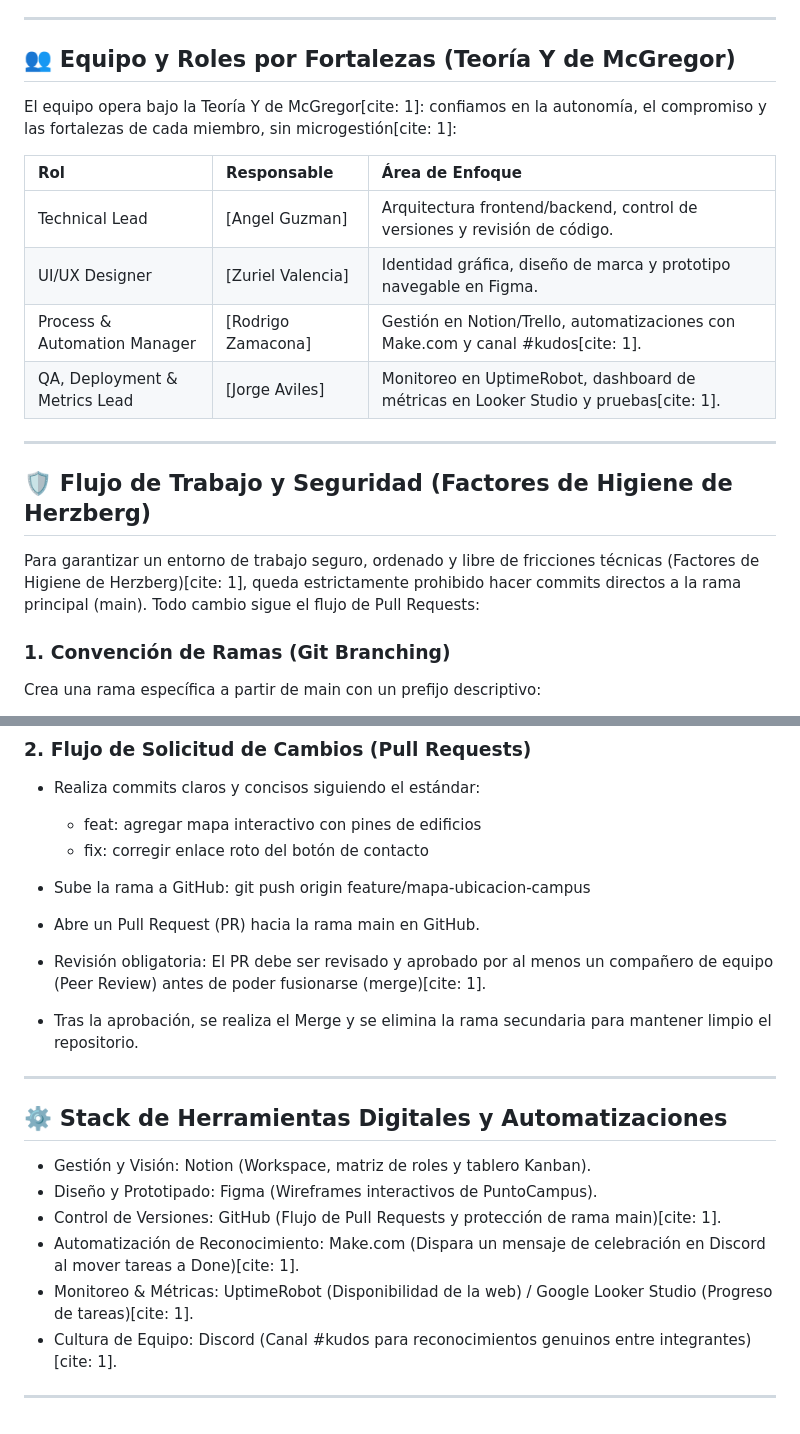
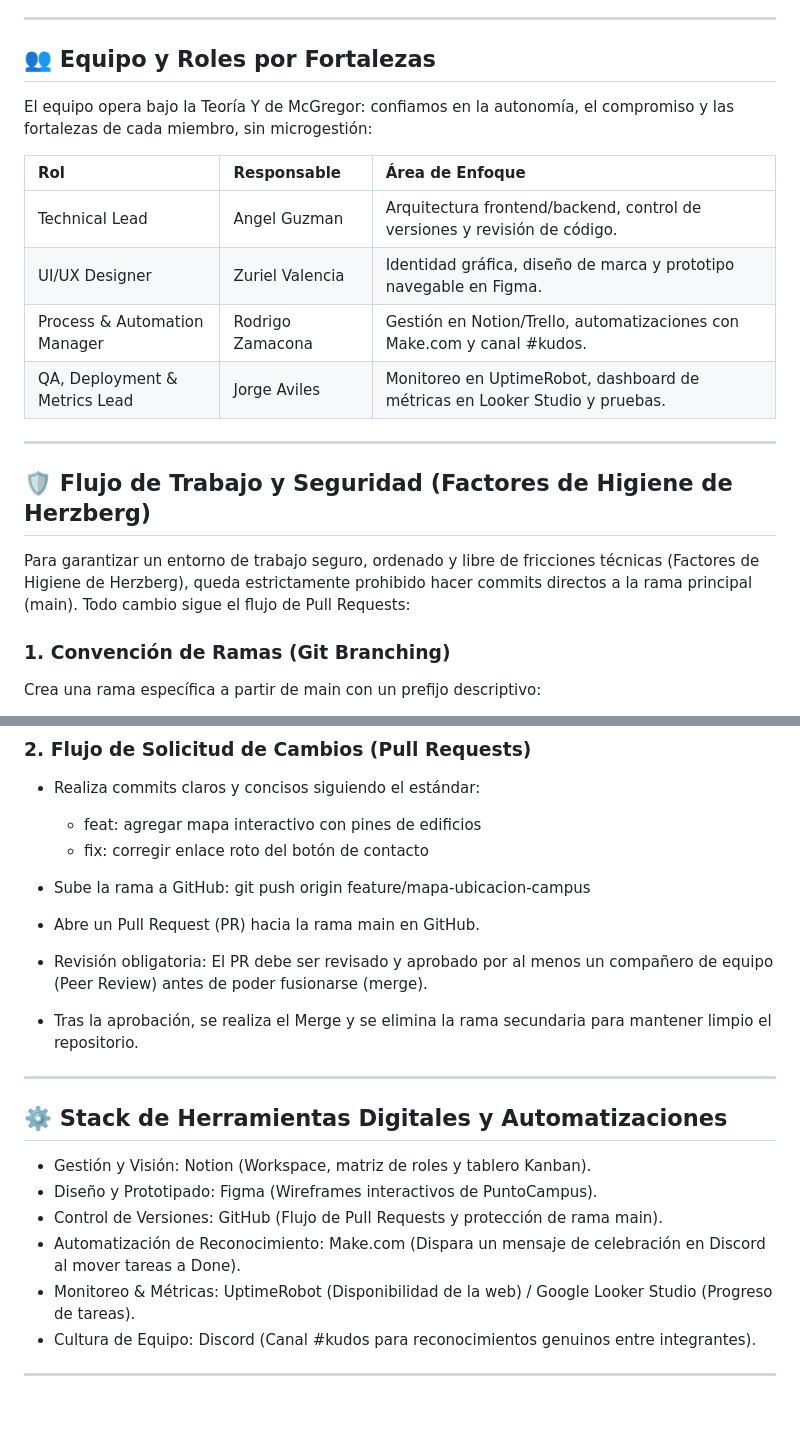
Before and after one commit to valenciaZuriel-cyber/PuntoCampus, a Markdown page: README.md, 2 parts joined by grey strips. GitHub-like rendering.

Commit message:
Refactor README for clarity and formatting
Removed unnecessary citations and cleaned up formatting in team roles and workflow sections.

```diff
--- a/README.md
+++ b/README.md
@@ -15,22 +15,22 @@ PuntoCampus centraliza la oferta y resuelve la logística dentro del campus:
 
 ---
 
-## 👥 Equipo y Roles por Fortalezas (Teoría Y de McGregor)
+## 👥 Equipo y Roles por Fortalezas
 
-El equipo opera bajo la Teoría Y de McGregor[cite: 1]: confiamos en la autonomía, el compromiso y las fortalezas de cada miembro, sin microgestión[cite: 1]:
+El equipo opera bajo la Teoría Y de McGregor: confiamos en la autonomía, el compromiso y las fortalezas de cada miembro, sin microgestión:
 
 | Rol | Responsable | Área de Enfoque |
 | :--- | :--- | :--- |
-| Technical Lead | [Angel Guzman] | Arquitectura frontend/backend, control de versiones y revisión de código. |
-| UI/UX Designer | [Zuriel Valencia] | Identidad gráfica, diseño de marca y prototipo navegable en Figma. |
-| Process & Automation Manager | [Rodrigo Zamacona] | Gestión en Notion/Trello, automatizaciones con Make.com y canal #kudos[cite: 1]. |
-| QA, Deployment & Metrics Lead | [Jorge Aviles] | Monitoreo en UptimeRobot, dashboard de métricas en Looker Studio y pruebas[cite: 1]. |
+| Technical Lead | Angel Guzman | Arquitectura frontend/backend, control de versiones y revisión de código. |
+| UI/UX Designer | Zuriel Valencia | Identidad gráfica, diseño de marca y prototipo navegable en Figma. |
+| Process & Automation Manager | Rodrigo Zamacona | Gestión en Notion/Trello, automatizaciones con Make.com y canal #kudos. |
+| QA, Deployment & Metrics Lead | Jorge Aviles | Monitoreo en UptimeRobot, dashboard de métricas en Looker Studio y pruebas. |
 
 ---
 
 ## 🛡️ Flujo de Trabajo y Seguridad (Factores de Higiene de Herzberg)
 
-Para garantizar un entorno de trabajo seguro, ordenado y libre de fricciones técnicas (Factores de Higiene de Herzberg)[cite: 1], queda estrictamente prohibido hacer commits directos a la rama principal (main). Todo cambio sigue el flujo de Pull Requests:
+Para garantizar un entorno de trabajo seguro, ordenado y libre de fricciones técnicas (Factores de Higiene de Herzberg), queda estrictamente prohibido hacer commits directos a la rama principal (main). Todo cambio sigue el flujo de Pull Requests:
 
 ### 1. Convención de Ramas (Git Branching)
 Crea una rama específica a partir de main con un prefijo descriptivo:
@@ -50,7 +50,7 @@ git checkout -b feature/mapa-ubicacion-campus
   git push origin feature/mapa-ubicacion-campus
 
 - Abre un Pull Request (PR) hacia la rama main en GitHub.
-- Revisión obligatoria: El PR debe ser revisado y aprobado por al menos un compañero de equipo (Peer Review) antes de poder fusionarse (merge)[cite: 1].
+- Revisión obligatoria: El PR debe ser revisado y aprobado por al menos un compañero de equipo (Peer Review) antes de poder fusionarse (merge).
 - Tras la aprobación, se realiza el Merge y se elimina la rama secundaria para mantener limpio el repositorio.
 
 ---
@@ -59,9 +59,9 @@ git checkout -b feature/mapa-ubicacion-campus
 
 - Gestión y Visión: Notion (Workspace, matriz de roles y tablero Kanban).
 - Diseño y Prototipado: Figma (Wireframes interactivos de PuntoCampus).
-- Control de Versiones: GitHub (Flujo de Pull Requests y protección de rama main)[cite: 1].
-- Automatización de Reconocimiento: Make.com (Dispara un mensaje de celebración en Discord al mover tareas a Done)[cite: 1].
-- Monitoreo & Métricas: UptimeRobot (Disponibilidad de la web) / Google Looker Studio (Progreso de tareas)[cite: 1].
-- Cultura de Equipo: Discord (Canal #kudos para reconocimientos genuinos entre integrantes)[cite: 1].
+- Control de Versiones: GitHub (Flujo de Pull Requests y protección de rama main).
+- Automatización de Reconocimiento: Make.com (Dispara un mensaje de celebración en Discord al mover tareas a Done).
+- Monitoreo & Métricas: UptimeRobot (Disponibilidad de la web) / Google Looker Studio (Progreso de tareas).
+- Cultura de Equipo: Discord (Canal #kudos para reconocimientos genuinos entre integrantes).
 
 ---
```
